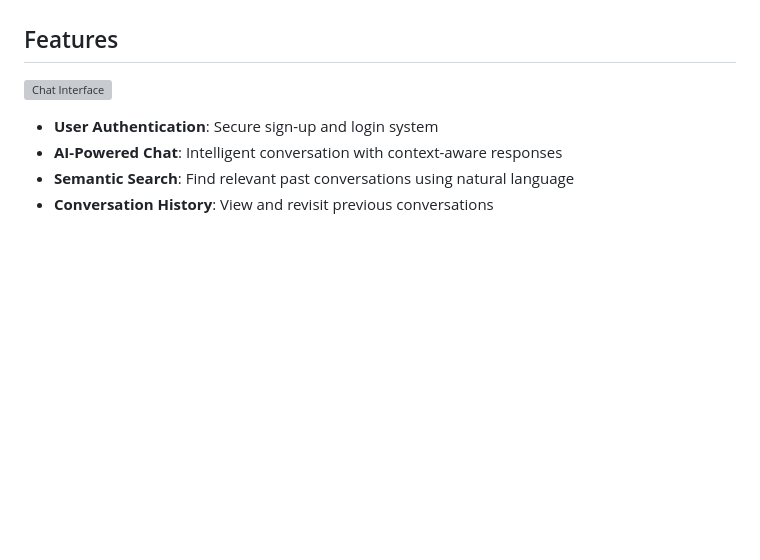
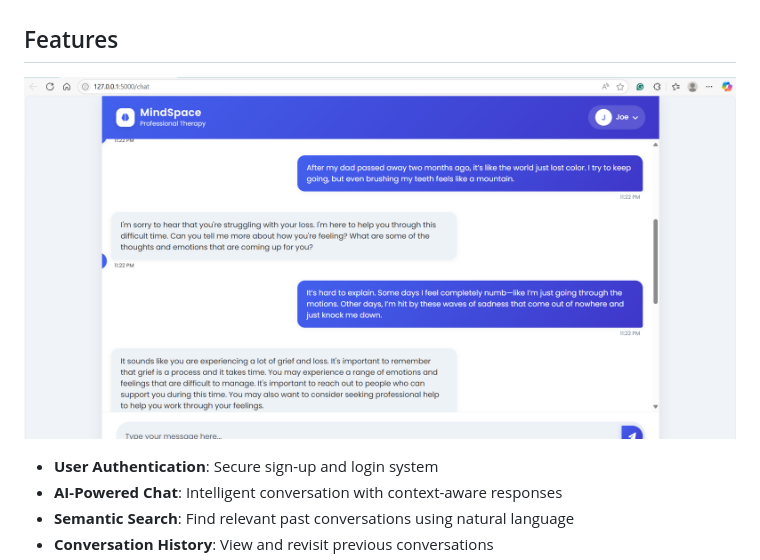
Before and after one commit to jith101/Mindspace_Sophia, a Markdown page: README.md, the part around the change. GitHub-like rendering; blank space fills up the shorter version; grey boxes are pictures that could not be loaded.

```diff
--- a/README.md
+++ b/README.md
@@ -6,7 +6,7 @@ Therapy Chat is a web-based application that provides AI-powered mental health s
 
 ## Features
 
-![Chat Interface](screenshots/chat-interface.png)
+![Chat Interface](chat_interface.png)
 
 - **User Authentication**: Secure sign-up and login system
 - **AI-Powered Chat**: Intelligent conversation with context-aware responses
```
